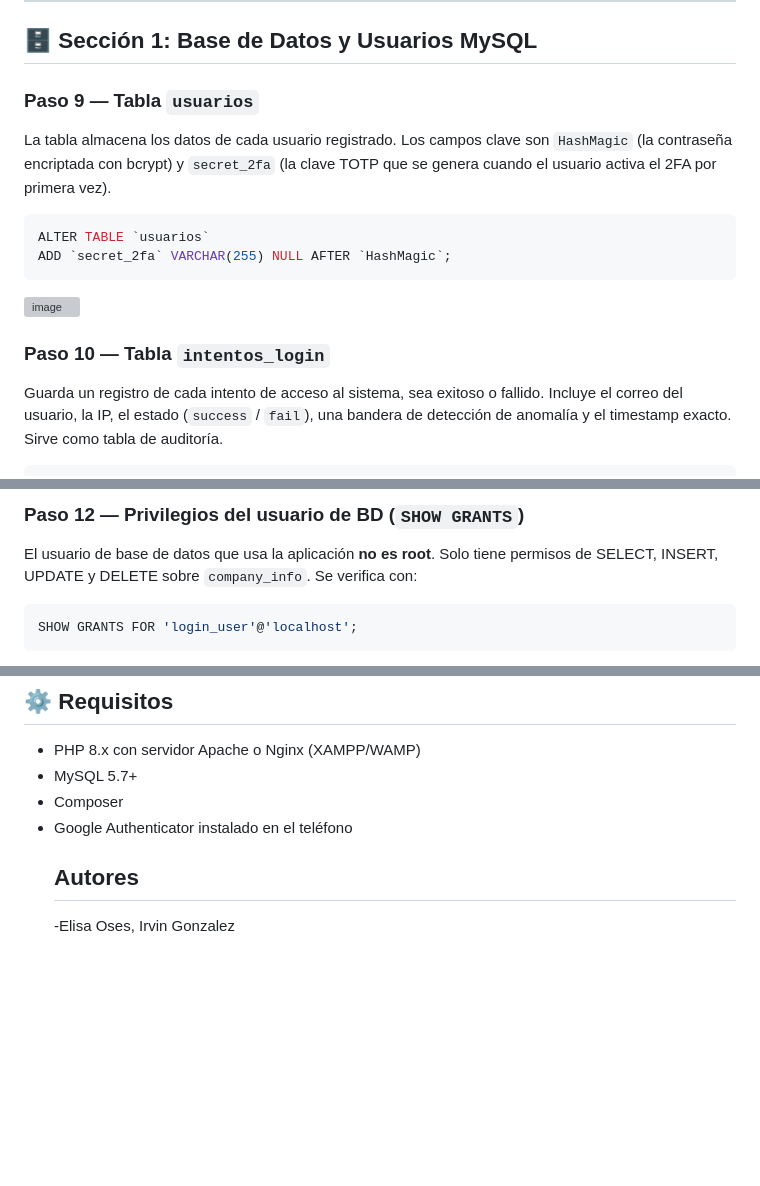
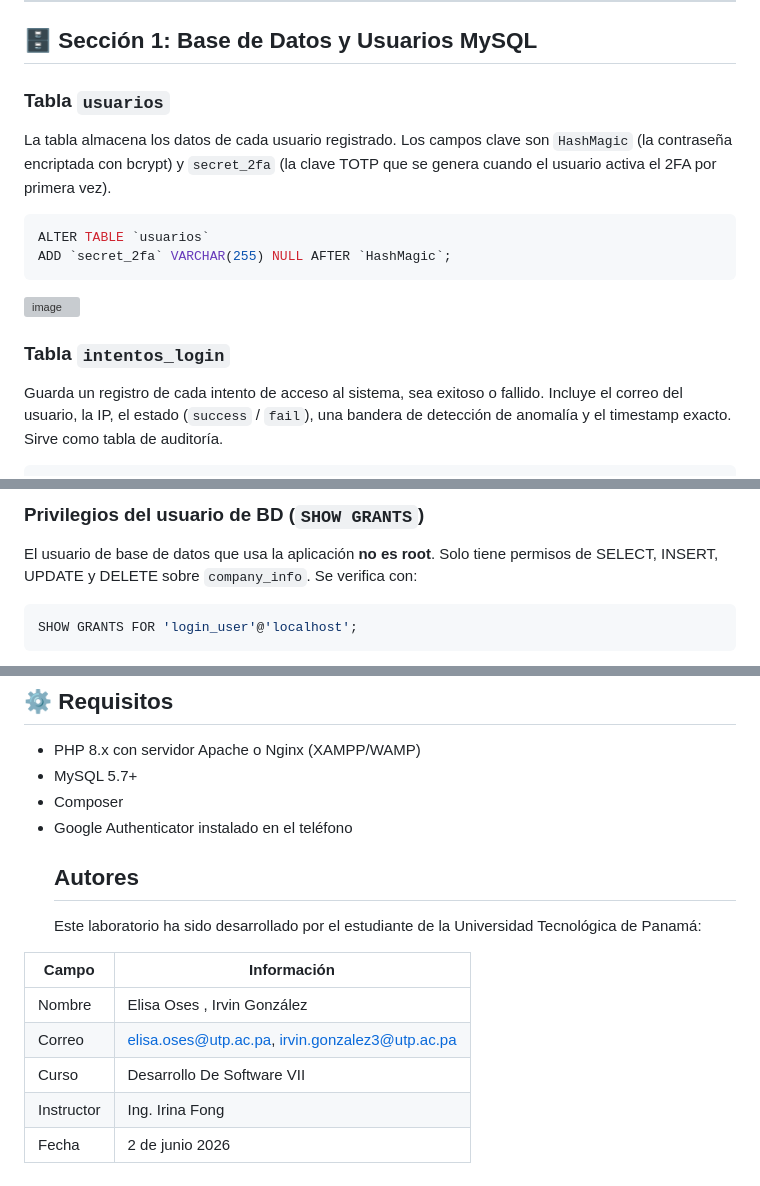
Before and after one commit to IrvinG-13/Laboratorio-6-Autenticacion-, a Markdown page: README.md, 3 parts joined by grey strips. Rendered like a GitHub page; blank space fills up the shorter version; grey boxes are pictures that could not be loaded.

```diff
--- a/README.md
+++ b/README.md
@@ -6,7 +6,7 @@ Sistema de autenticación de dos factores implementado con PHP, MySQL y Google A
 
 ## 🗄️ Sección 1: Base de Datos y Usuarios MySQL
 
-### Paso 9 — Tabla `usuarios`
+### Tabla `usuarios`
 
 La tabla almacena los datos de cada usuario registrado. Los campos clave son `HashMagic` (la contraseña encriptada con bcrypt) y `secret_2fa` (la clave TOTP que se genera cuando el usuario activa el 2FA por primera vez).
 
@@ -17,7 +17,7 @@ ADD `secret_2fa` VARCHAR(255) NULL AFTER `HashMagic`;
 <img width="1600" height="676" alt="image" src="https://github.com/user-attachments/assets/3705ae98-3e5e-46fe-91a2-54367b158e41" />
 
 
-### Paso 10 — Tabla `intentos_login`
+### Tabla `intentos_login`
 
 Guarda un registro de cada intento de acceso al sistema, sea exitoso o fallido. Incluye el correo del usuario, la IP, el estado (`success` / `fail`), una bandera de detección de anomalía y el timestamp exacto. Sirve como tabla de auditoría.
 
@@ -27,5 +28,6 @@ SELECT * FROM `intentos_login`;
 
-### Paso 12 — Privilegios del usuario de BD (`SHOW GRANTS`)
+
+### Privilegios del usuario de BD (`SHOW GRANTS`)
 
 El usuario de base de datos que usa la aplicación **no es root**. Solo tiene permisos de SELECT, INSERT, UPDATE y DELETE sobre `company_info`. Se verifica con:
 
@@ -174,4 +195,12 @@ login_2fa/
 - Composer
 - Google Authenticator instalado en el teléfono
   ##  Autores
-  -Elisa Oses, Irvin Gonzalez
+  Este laboratorio ha sido desarrollado por el estudiante de la Universidad Tecnológica de Panamá:
+
+| Campo | Información |
+|------|------------|
+| Nombre | Elisa Oses , Irvin González|
+| Correo | elisa.oses@utp.ac.pa, irvin.gonzalez3@utp.ac.pa |
+| Curso | Desarrollo De Software VII |
+| Instructor | Ing. Irina Fong |
+| Fecha | 2 de junio 2026 |
```
Also changed, not shown: other parts of README.md (+30 -10 lines).
